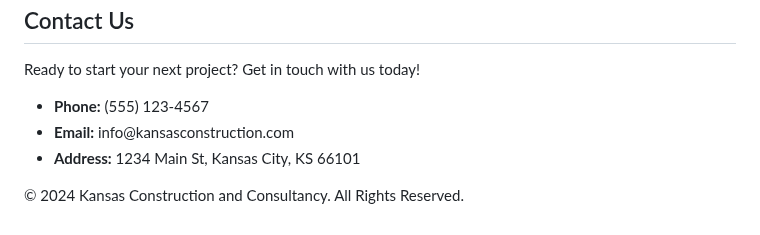
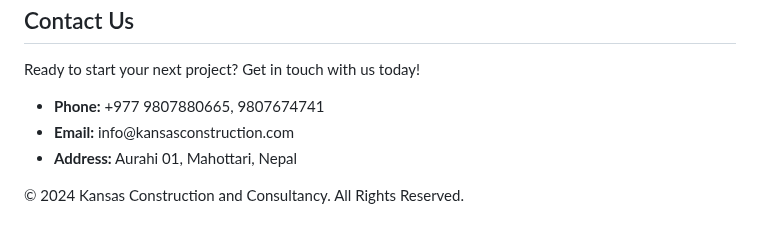
Before and after one commit to KansasConstructionandConsultancy/kansasconstruction.com.np, a Markdown page: README.md, the part around the change. GitHub-like rendering.

```diff
--- a/README.md
+++ b/README.md
@@ -110,9 +110,9 @@
             <h2>Contact Us</h2>
             <p>Ready to start your next project? Get in touch with us today!</p>
             <ul>
-                <li><strong>Phone:</strong> (555) 123-4567</li>
+                <li><strong>Phone:</strong> +977 9807880665, 9807674741</li>
                 <li><strong>Email:</strong> info@kansasconstruction.com</li>
-                <li><strong>Address:</strong> 1234 Main St, Kansas City, KS 66101</li>
+                <li><strong>Address:</strong> Aurahi 01, Mahottari, Nepal</li>
             </ul>
         </section>
     </div>
```
